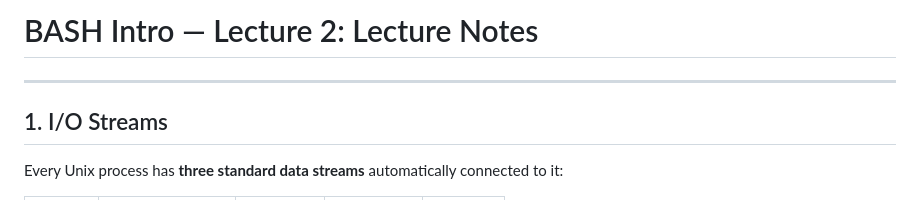
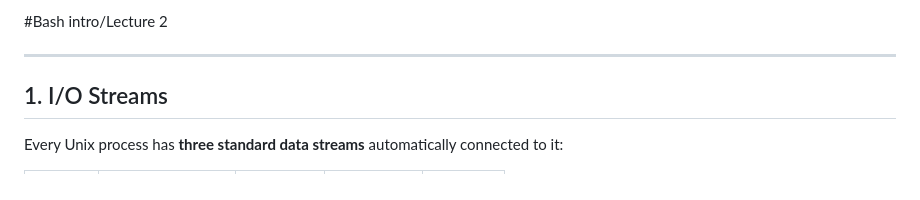
Before and after one commit to YarentheScienceSlayer/bash_intro, a Markdown page: Lecture_2.md, the part around the change. Drawn GitHub-style.

```diff
--- a/Lecture_2.md
+++ b/Lecture_2.md
@@ -1,4 +1,4 @@
-# BASH Intro — Lecture 2: Lecture Notes
+#Bash intro/Lecture 2
 
 ---
 
```
